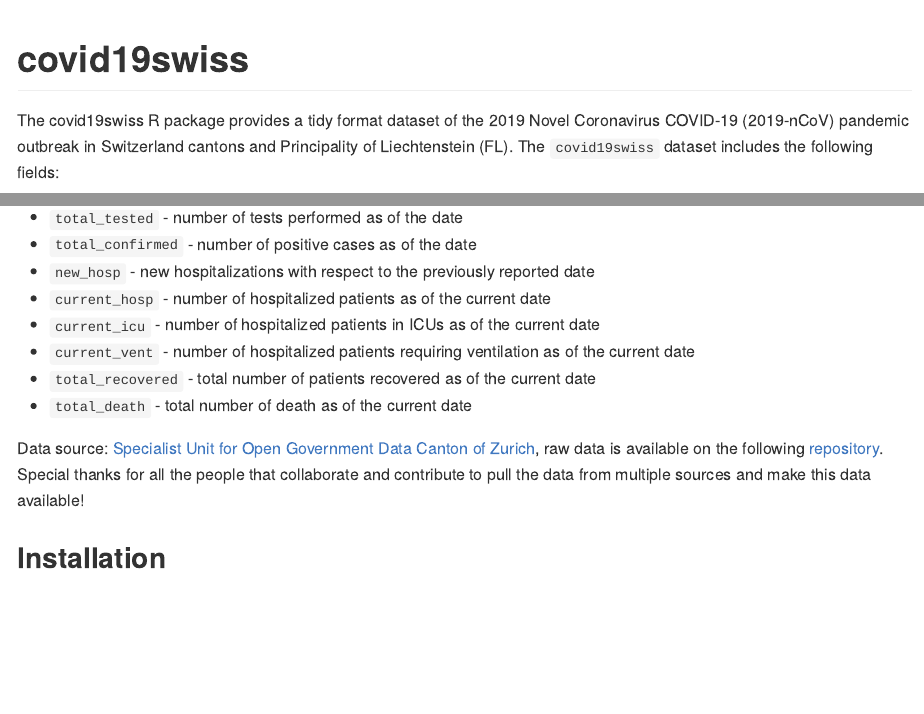
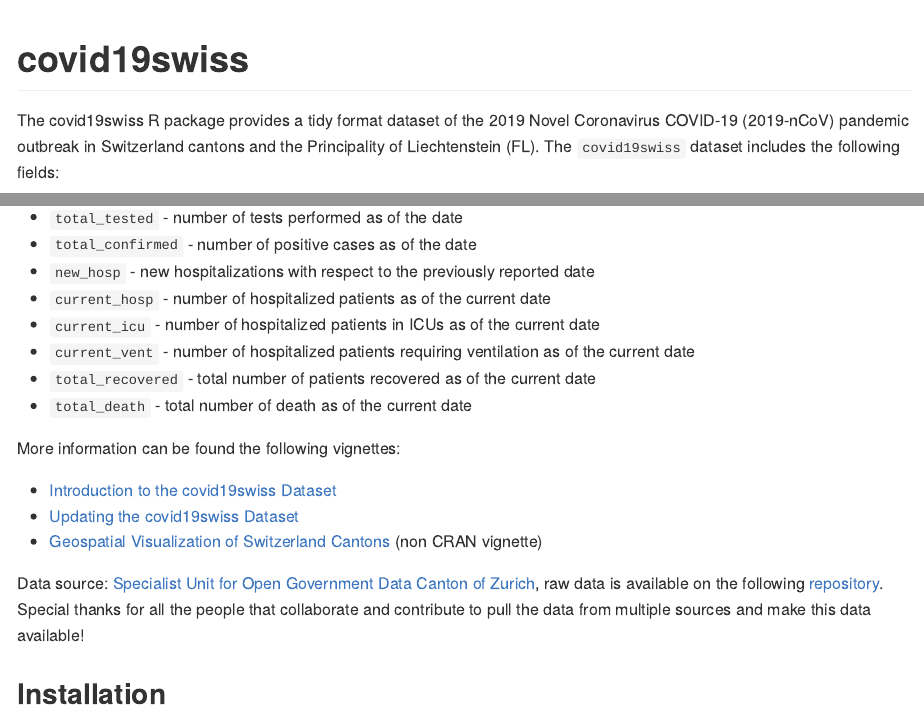
Before and after one commit to RamiKrispin/covid19swiss, an R Markdown document (README.Rmd): the page in a window 1100 px wide, from its top, and a second part further down, joined at a grey line. The pictures show the output file README.md that the author committed with the source, drawn offline in the style of GitHub; long lines of code are wrapped; badge pictures from the web are left out.

Commit message:
Update the package site

```diff
--- a/README.Rmd
+++ b/README.Rmd
@@ -24,7 +24,7 @@ knitr::opts_chunk$set(
 <!-- badges: end -->
 
 
-The covid19swiss R package provides a tidy format dataset of the 2019 Novel Coronavirus COVID-19 (2019-nCoV) pandemic outbreak in Switzerland cantons and Principality of Liechtenstein (FL). The `covid19swiss` dataset includes the following fields:
+The covid19swiss R package provides a tidy format dataset of the 2019 Novel Coronavirus COVID-19 (2019-nCoV) pandemic outbreak in Switzerland cantons and the Principality of Liechtenstein (FL). The `covid19swiss` dataset includes the following fields:
 
 * `date` - the timestamp of the case, a `Date` object
 * `canton` - the cantons of Switzerland and Principality of Liechtenstein (FL) abbreviation code
@@ -45,8 +45,17 @@ Where the available `type` field includes the following cases:
 * `total_death` - total number of death as of the current date
 
 
+More information can be found the following vignettes:
+
+* [Introduction to the covid19swiss Dataset]()
+* [Updating the covid19swiss Dataset]()
+* [Geospatial Visualization of Switzerland Cantons]() (non CRAN vignette)
+
+
 Data source: [Specialist Unit for Open Government Data Canton of Zurich
 ](http://open.zh.ch/internet/justiz_inneres/ogd/de/daten.html), raw data is available on the following [repository](https://github.com/openZH/covid_19). Special thanks for all the people that collaborate and contribute to pull the data from multiple sources and make this data available!
+
+
 
 
 ## Installation
```
Also changed, not shown: vignettes/spatial_dataviz.Rmd (+1 -1 lines), vignettes/update_the_data.Rmd (+1 -1 lines), README.md, docs/pkgdown.yml, 40 other files.
